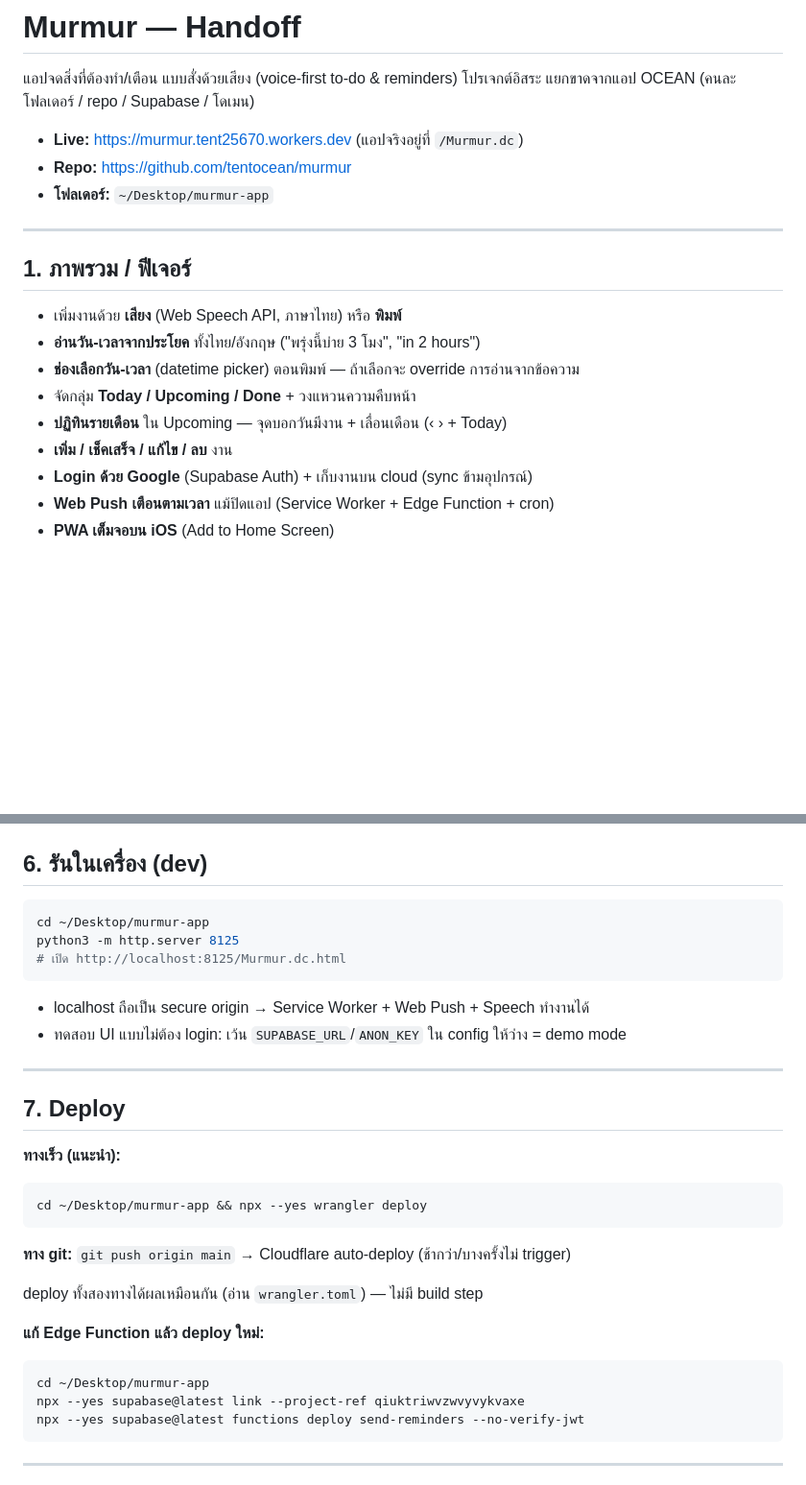
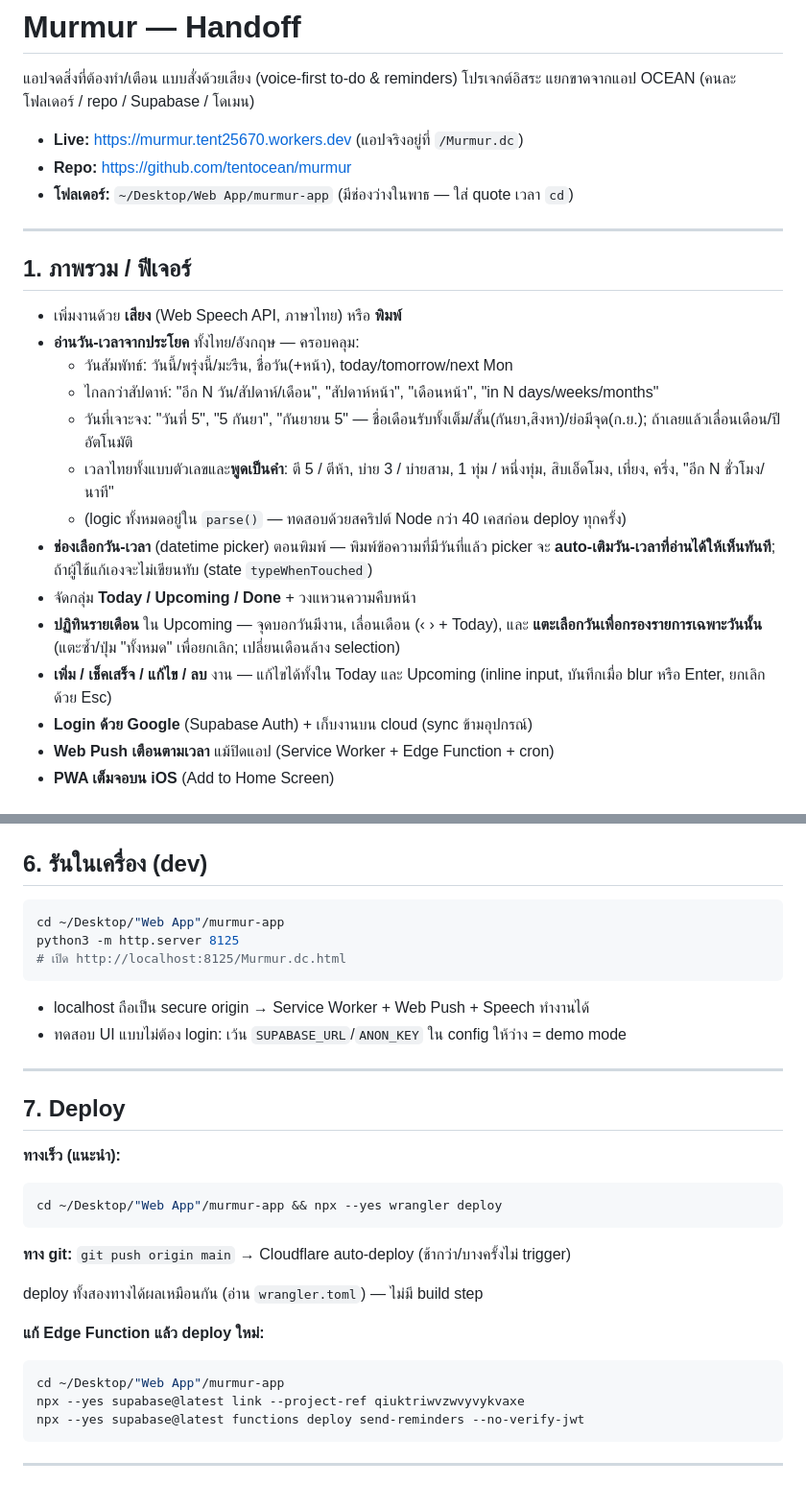
Before and after one commit to tentocean/murmur, a Markdown page: HANDOFF.md, 2 parts joined by grey strips. Shown at 96% size. Rendered like a GitHub page; blank space fills up the shorter version.

Commit message:
Update HANDOFF: richer NLP, calendar day-select, edit fix, new folder path
Co-Authored-By: Claude Opus 4.8 <noreply@anthropic.com>

````diff
--- a/HANDOFF.md
+++ b/HANDOFF.md
@@ -5,18 +5,23 @@
 
 - **Live:** https://murmur.tent25670.workers.dev  (แอปจริงอยู่ที่ `/Murmur.dc`)
 - **Repo:** https://github.com/tentocean/murmur
-- **โฟลเดอร์:** `~/Desktop/murmur-app`
+- **โฟลเดอร์:** `~/Desktop/Web App/murmur-app`  (มีช่องว่างในพาธ — ใส่ quote เวลา `cd`)
 
 ---
 
 ## 1. ภาพรวม / ฟีเจอร์
 
 - เพิ่มงานด้วย **เสียง** (Web Speech API, ภาษาไทย) หรือ **พิมพ์**
-- **อ่านวัน-เวลาจากประโยค** ทั้งไทย/อังกฤษ ("พรุ่งนี้บ่าย 3 โมง", "in 2 hours")
-- **ช่องเลือกวัน-เวลา** (datetime picker) ตอนพิมพ์ — ถ้าเลือกจะ override การอ่านจากข้อความ
+- **อ่านวัน-เวลาจากประโยค** ทั้งไทย/อังกฤษ — ครอบคลุม:
+  - วันสัมพัทธ์: วันนี้/พรุ่งนี้/มะรืน, ชื่อวัน(+หน้า), today/tomorrow/next Mon
+  - ไกลกว่าสัปดาห์: "อีก N วัน/สัปดาห์/เดือน", "สัปดาห์หน้า", "เดือนหน้า", "in N days/weeks/months"
+  - วันที่เจาะจง: "วันที่ 5", "5 กันยา", "กันยายน 5" — ชื่อเดือนรับทั้งเต็ม/สั้น(กันยา,สิงหา)/ย่อมีจุด(ก.ย.); ถ้าเลยแล้วเลื่อนเดือน/ปีอัตโนมัติ
+  - เวลาไทยทั้งแบบตัวเลขและ**พูดเป็นคำ**: ตี 5 / ตีห้า, บ่าย 3 / บ่ายสาม, 1 ทุ่ม / หนึ่งทุ่ม, สิบเอ็ดโมง, เที่ยง, ครึ่ง, "อีก N ชั่วโมง/นาที"
+  - (logic ทั้งหมดอยู่ใน `parse()` — ทดสอบด้วยสคริปต์ Node กว่า 40 เคสก่อน deploy ทุกครั้ง)
+- **ช่องเลือกวัน-เวลา** (datetime picker) ตอนพิมพ์ — พิมพ์ข้อความที่มีวันที่แล้ว picker จะ **auto-เติมวัน-เวลาที่อ่านได้ให้เห็นทันที**; ถ้าผู้ใช้แก้เองจะไม่เขียนทับ (state `typeWhenTouched`)
 - จัดกลุ่ม **Today / Upcoming / Done** + วงแหวนความคืบหน้า
-- **ปฏิทินรายเดือน** ใน Upcoming — จุดบอกวันมีงาน + เลื่อนเดือน (‹ › + Today)
-- **เพิ่ม / เช็คเสร็จ / แก้ไข / ลบ** งาน
+- **ปฏิทินรายเดือน** ใน Upcoming — จุดบอกวันมีงาน, เลื่อนเดือน (‹ › + Today), และ **แตะเลือกวันเพื่อกรองรายการเฉพาะวันนั้น** (แตะซ้ำ/ปุ่ม "ทั้งหมด" เพื่อยกเลิก; เปลี่ยนเดือนล้าง selection)
+- **เพิ่ม / เช็คเสร็จ / แก้ไข / ลบ** งาน — แก้ไขได้ทั้งใน Today และ Upcoming (inline input, บันทึกเมื่อ blur หรือ Enter, ยกเลิกด้วย Esc)
 - **Login ด้วย Google** (Supabase Auth) + เก็บงานบน cloud (sync ข้ามอุปกรณ์)
 - **Web Push เตือนตามเวลา** แม้ปิดแอป (Service Worker + Edge Function + cron)
 - **PWA เต็มจอบน iOS** (Add to Home Screen)
@@ -101,7 +106,7 @@ pg_cron (ทุก 1 นาที) → net.http_post → Edge Function "send-rem
 ## 6. รันในเครื่อง (dev)
 
 ```bash
-cd ~/Desktop/murmur-app
+cd ~/Desktop/"Web App"/murmur-app
 python3 -m http.server 8125
 # เปิด http://localhost:8125/Murmur.dc.html
 ```
@@ -114,7 +119,7 @@ python3 -m http.server 8125
 
 **ทางเร็ว (แนะนำ):**
 ```bash
-cd ~/Desktop/murmur-app && npx --yes wrangler deploy
+cd ~/Desktop/"Web App"/murmur-app && npx --yes wrangler deploy
 ```
 **ทาง git:** `git push origin main` → Cloudflare auto-deploy (ช้ากว่า/บางครั้งไม่ trigger)
 
@@ -122,7 +127,7 @@ deploy ทั้งสองทางได้ผลเหมือนกัน
 
 **แก้ Edge Function แล้ว deploy ใหม่:**
 ```bash
-cd ~/Desktop/murmur-app
+cd ~/Desktop/"Web App"/murmur-app
 npx --yes supabase@latest link --project-ref qiuktriwvzwvyvykvaxe
 npx --yes supabase@latest functions deploy send-reminders --no-verify-jwt
 ```
````
Also changed, not shown: other parts of HANDOFF.md (+6 -0 lines).
